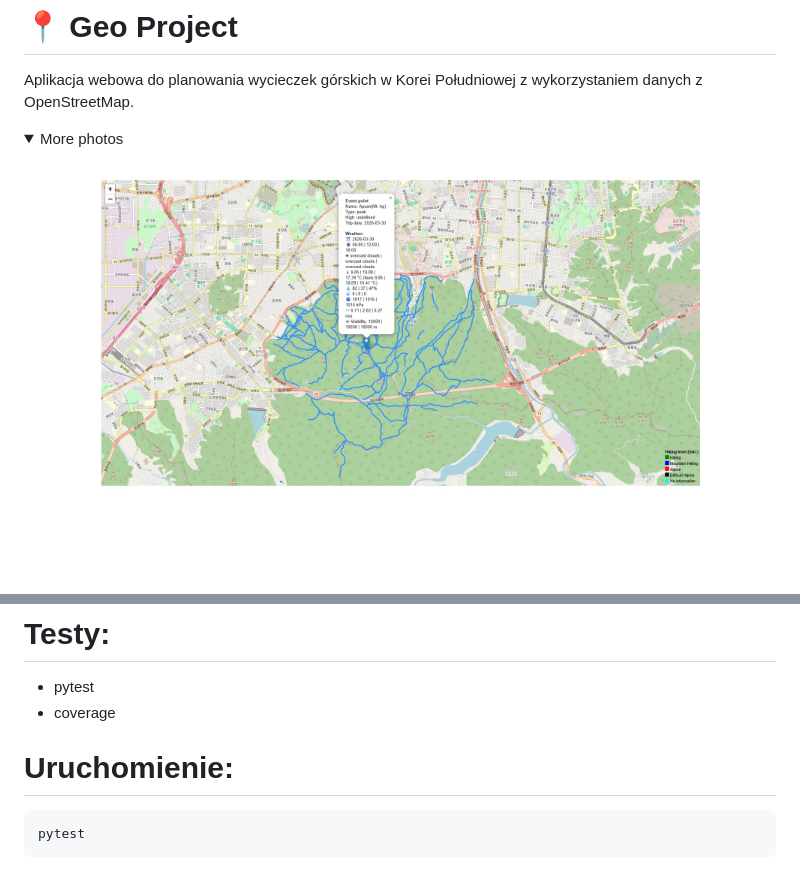
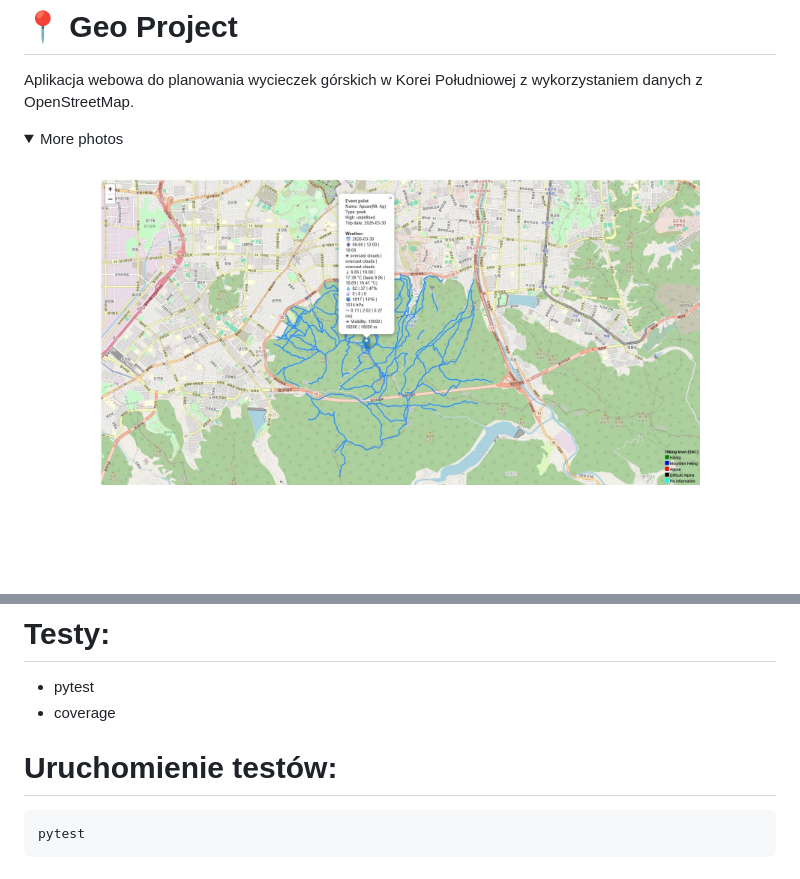
Before and after one commit to Siohao/Geo_project, a Markdown page: README.md, 2 parts joined by grey strips. Rendered like a GitHub page; pictures changed too: img/EventLink.jpg; folded sections open; blank space fills up the shorter version.

````diff
--- a/README.md
+++ b/README.md
@@ -79,7 +81,9 @@ Cała aplikacja działa w kontenerach:
 # Testy:
 * pytest
 * coverage
-# Uruchomienie:
+
+# Uruchomienie testów:
+
 ```bash
 pytest
 ```
````
Also changed, not shown: other parts of README.md (+6 -2 lines), img/Peaks.jpg.
